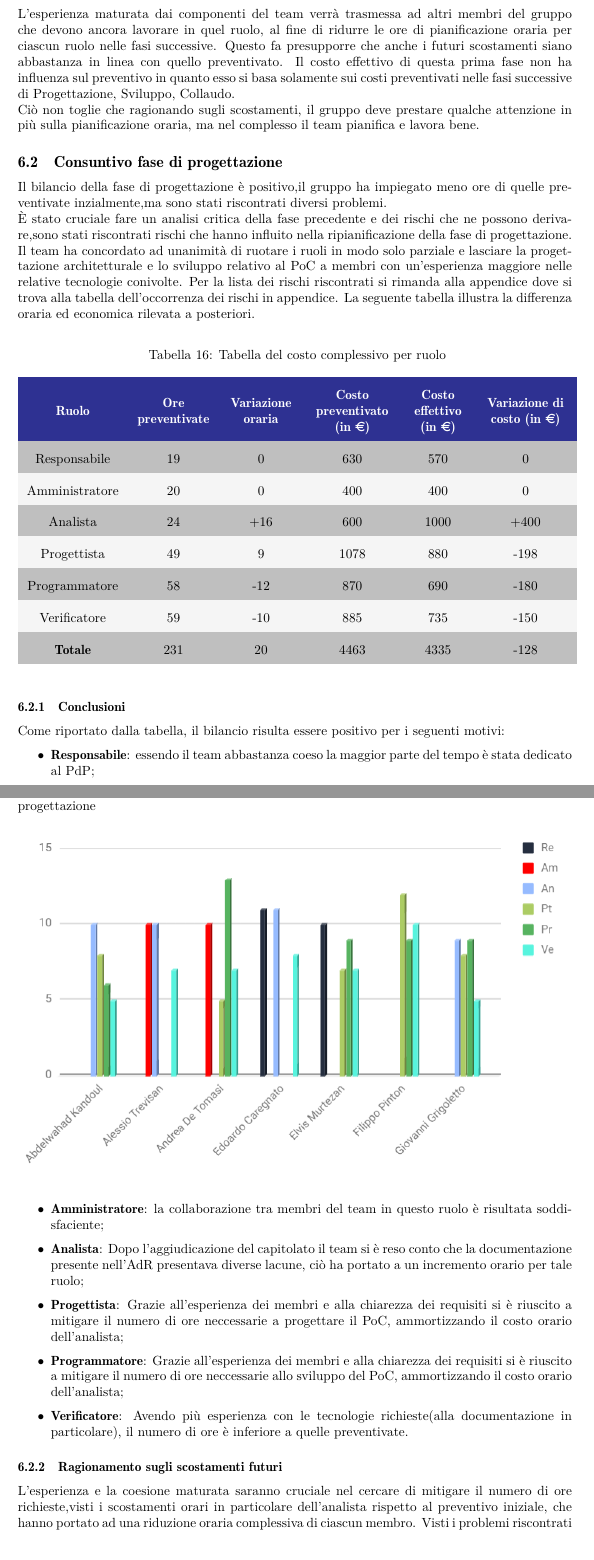
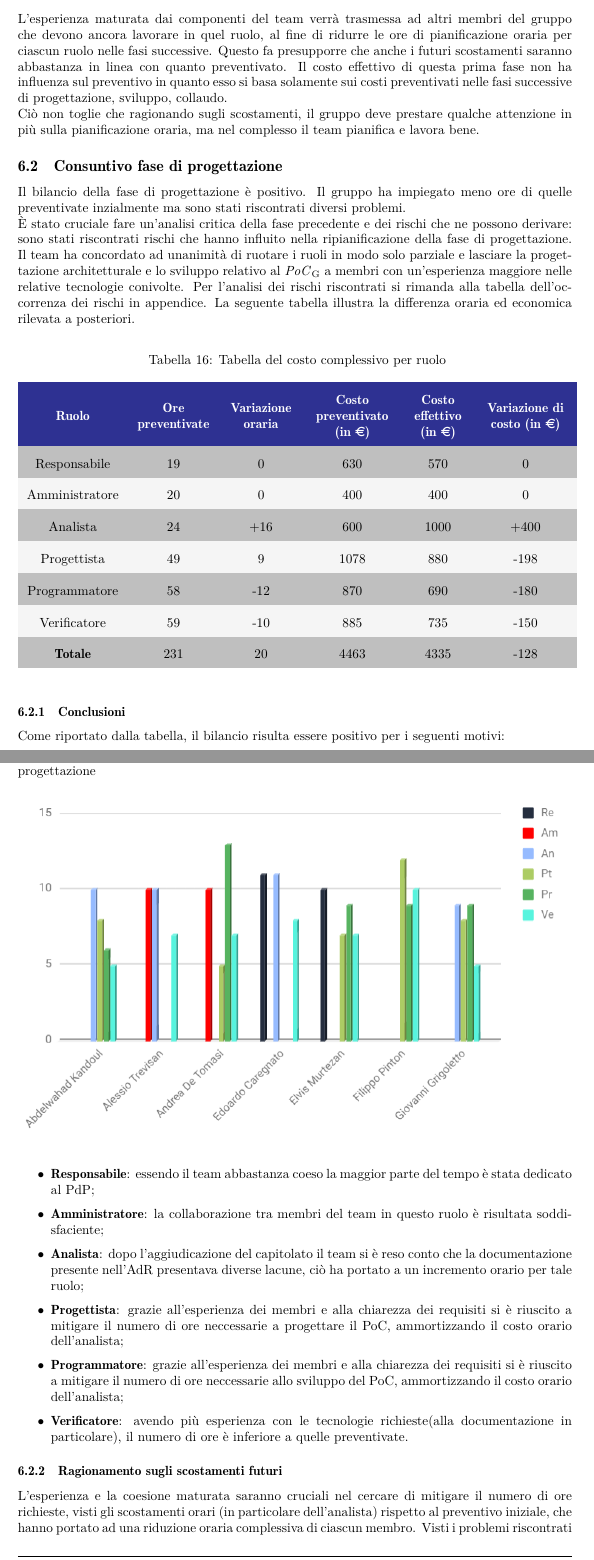
Before and after one commit to Sweleven/Documents, a LaTeX document (DocumentiEsterni/PianoDiProgetto/main.tex, which reads DocumentiEsterni/PianoDiProgetto/src/Preventivo/src/Consuntivo/ConsuntivoAnalisi.tex, DocumentiEsterni/PianoDiProgetto/src/Preventivo/src/Consuntivo/ConsuntivoProgettazione.tex): two parts of pages 40 and 41 of 47, joined at a grey line, cut so that both start at the same text. Compiled offline with pdfLaTeX.

Commit message:
fix consuntivo

```diff
--- a/DocumentiEsterni/PianoDiProgetto/src/Preventivo/src/Consuntivo/ConsuntivoAnalisi.tex
+++ b/DocumentiEsterni/PianoDiProgetto/src/Preventivo/src/Consuntivo/ConsuntivoAnalisi.tex
@@ -41,6 +40,6 @@ La suddivisione a periodi di una fase permette di migliorare la produttività de
 	\item E dal \textbf{responsabile}, che verifica la presenza di eventuali problematiche e si attiva nel risolverle.
 \end{itemize}
 L'esperienza maturata dai componenti del team verrà trasmessa ad altri membri del gruppo che devono ancora lavorare in quel ruolo, al fine di ridurre le ore di pianificazione oraria per ciascun ruolo nelle fasi successive.
-Questo fa presupporre che anche i futuri scostamenti siano abbastanza in linea con quello preventivato.
-Il costo effettivo di questa prima fase non ha influenza sul preventivo in quanto esso si basa solamente sui costi preventivati nelle fasi successive di Progettazione, Sviluppo, Collaudo.\\
+Questo fa presupporre che anche i futuri scostamenti saranno abbastanza in linea con quanto preventivato.
+Il costo effettivo di questa prima fase non ha influenza sul preventivo in quanto esso si basa solamente sui costi preventivati nelle fasi successive di progettazione, sviluppo, collaudo.\\
 Ciò non toglie che ragionando sugli scostamenti, il gruppo deve prestare qualche attenzione in più sulla pianificazione oraria, ma nel complesso il team pianifica e lavora bene.
--- a/DocumentiEsterni/PianoDiProgetto/src/Preventivo/src/Consuntivo/ConsuntivoProgettazione.tex
+++ b/DocumentiEsterni/PianoDiProgetto/src/Preventivo/src/Consuntivo/ConsuntivoProgettazione.tex
@@ -1,9 +1,8 @@
 \subsection{Consuntivo fase di progettazione}
-Il bilancio della fase di progettazione è positivo,il gruppo ha impiegato meno ore di quelle preventivate inzialmente,ma sono stati riscontrati diversi problemi.\\
-È stato cruciale fare un analisi critica della fase precedente e dei rischi che ne possono derivare,sono stati riscontrati rischi che hanno influito nella ripianificazione della fase di progettazione.
-Il team ha concordato ad unanimità di ruotare i ruoli in modo solo parziale e lasciare la progettazione architetturale e lo sviluppo relativo al PoC a membri con un'esperienza
-maggiore nelle relative tecnologie conivolte.
-Per la lista dei rischi riscontrati si rimanda alla appendice dove si trova alla \hyperlink{Tabellaoccorrenzarischi}{tabella dell'occorrenza dei rischi} in appendice.
+Il bilancio della fase di progettazione è positivo. Il gruppo ha impiegato meno ore di quelle preventivate inzialmente ma sono stati riscontrati diversi problemi.\\
+È stato cruciale fare un'analisi critica della fase precedente e dei rischi che ne possono derivare: sono stati riscontrati rischi che hanno influito nella ripianificazione della fase di progettazione.
+Il team ha concordato ad unanimità di ruotare i ruoli in modo solo parziale e lasciare la progettazione architetturale e lo sviluppo relativo al \glo{PoC} a membri con un'esperienza maggiore nelle relative tecnologie conivolte.
+Per l'analisi dei rischi riscontrati si rimanda alla \hyperlink{Tabellaoccorrenzarischi}{tabella dell'occorrenza dei rischi} in appendice.
 La seguente tabella illustra la differenza oraria ed economica rilevata a posteriori.
 {
 \rowcolors{2}{\evenRowColor}{\oddRowColor}
@@ -40,11 +39,11 @@ Come riportato dalla tabella, il bilancio risulta essere positivo per i seguenti
 \begin{itemize}
 	\item \textbf{Responsabile}: {essendo il team abbastanza coeso la maggior parte del tempo è stata dedicato al PdP;}
 	\item \textbf{Amministratore}: {la collaborazione tra membri del team in questo ruolo è risultata soddisfaciente;}
-	\item \textbf{Analista}: {Dopo l'aggiudicazione del capitolato il team si è reso conto che la documentazione presente nell'AdR presentava diverse lacune, ciò ha portato a un incremento orario per tale ruolo;}
-	\item \textbf{Progettista}: {Grazie all'esperienza dei membri e alla chiarezza dei requisiti si è riuscito a mitigare il numero di ore neccessarie a progettare il PoC, ammortizzando il costo orario dell'analista;}
-	\item \textbf{Programmatore}: {Grazie all'esperienza dei membri e alla chiarezza dei requisiti si è riuscito a mitigare il numero di ore neccessarie allo sviluppo del PoC, ammortizzando il costo orario dell'analista;}
-	\item \textbf{Verificatore}: {Avendo più esperienza con le tecnologie richieste(alla documentazione in particolare), il numero di ore è inferiore a quelle preventivate.}
+	\item \textbf{Analista}: {dopo l'aggiudicazione del capitolato il team si è reso conto che la documentazione presente nell'AdR presentava diverse lacune, ciò ha portato a un incremento orario per tale ruolo;}
+	\item \textbf{Progettista}: {grazie all'esperienza dei membri e alla chiarezza dei requisiti si è riuscito a mitigare il numero di ore neccessarie a progettare il PoC, ammortizzando il costo orario dell'analista;}
+	\item \textbf{Programmatore}: {grazie all'esperienza dei membri e alla chiarezza dei requisiti si è riuscito a mitigare il numero di ore neccessarie allo sviluppo del PoC, ammortizzando il costo orario dell'analista;}
+	\item \textbf{Verificatore}: {avendo più esperienza con le tecnologie richieste(alla documentazione in particolare), il numero di ore è inferiore a quelle preventivate.}
 \end{itemize}
 \subsubsection{Ragionamento sugli scostamenti futuri}
-L'esperienza e la coesione maturata saranno cruciale nel cercare di mitigare il numero di ore richieste,visti i scostamenti orari in particolare dell'analista rispetto al preventivo iniziale, che hanno portato ad una riduzione oraria complessiva di ciascun membro.
-Visti i problemi riscontrati nel bilancio della fase di progettazione, il costo totale del preventivo a finire rimarrà invariato, per mitigare eventuali rischi(come quelli riscontrati in tale fase) o investirli nell'implementazione di requisiti desiderabili o facoltativi.
+L'esperienza e la coesione maturata saranno cruciali nel cercare di mitigare il numero di ore richieste, visti gli scostamenti orari (in particolare dell'analista) rispetto al preventivo iniziale, che hanno portato ad una riduzione oraria complessiva di ciascun membro.
+Visti i problemi riscontrati nel bilancio della fase di progettazione, il costo totale del preventivo a finire rimarrà invariato, per mitigare eventuali rischi (come quelli riscontrati in tale fase) o investirli nell'implementazione di requisiti desiderabili o facoltativi.
```
Also changed, not shown: DocumentiEsterni/PianoDiProgetto/main.tex (+1 -0 lines), DocumentiEsterni/PianoDiProgetto/src/AnalisiRischi/src/OccorrenzaRischi.tex (+1 -1 lines), DocumentiEsterni/PianoDiProgetto/src/Preventivo/src/Consuntivo/ConsuntivoAnalisi.tex (9 more changed lines).
